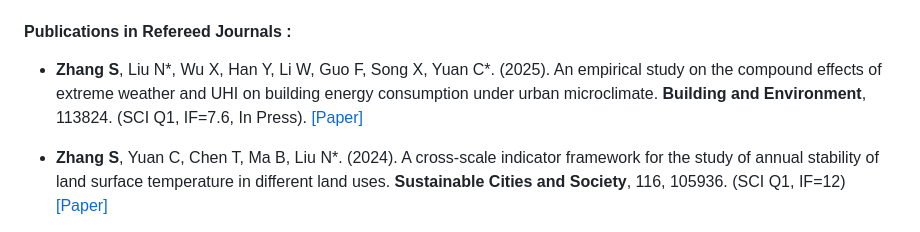
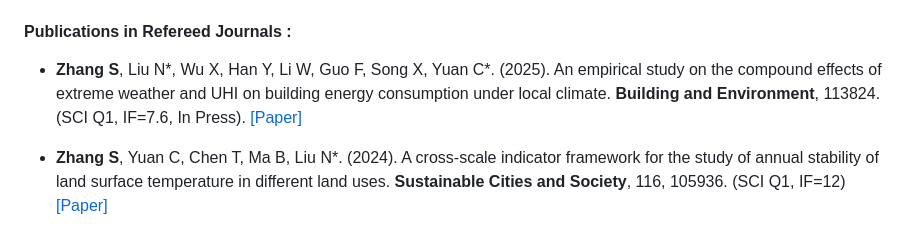
Before and after one commit to Shawnzhang7829/Shawnzhang7829.github.io, a Markdown page: contents/publications.md, the part around the change. Rendered like a GitHub page.

```diff
--- a/contents/publications.md
+++ b/contents/publications.md
@@ -7,7 +7,7 @@
 
 #### <strong>Publications in Refereed Journals </strong>:
 
-- <strong>Zhang S</strong>, Liu N*, Wu X, Han Y, Li W, Guo F, Song X, Yuan C*. (2025). An empirical study on the compound effects of extreme weather and UHI on building energy consumption under urban microclimate. <strong>Building and Environment</strong>, 113824. (SCI Q1, IF=7.6, In Press). [[Paper]](https://papers.ssrn.com/sol3/papers.cfm?abstract_id=5552898)
+- <strong>Zhang S</strong>, Liu N*, Wu X, Han Y, Li W, Guo F, Song X, Yuan C*. (2025). An empirical study on the compound effects of extreme weather and UHI on building energy consumption under local climate. <strong>Building and Environment</strong>, 113824. (SCI Q1, IF=7.6, In Press). [[Paper]](https://papers.ssrn.com/sol3/papers.cfm?abstract_id=5552898)
 
 - <strong>Zhang S</strong>, Yuan C, Chen T, Ma B, Liu N*. (2024). A cross-scale indicator framework for the study of annual stability of land surface temperature in different land uses. <strong>Sustainable Cities and Society</strong>, 116, 105936. (SCI Q1, IF=12) [[Paper]](https://doi.org/10.1016/j.scs.2024.105936)
 
```
